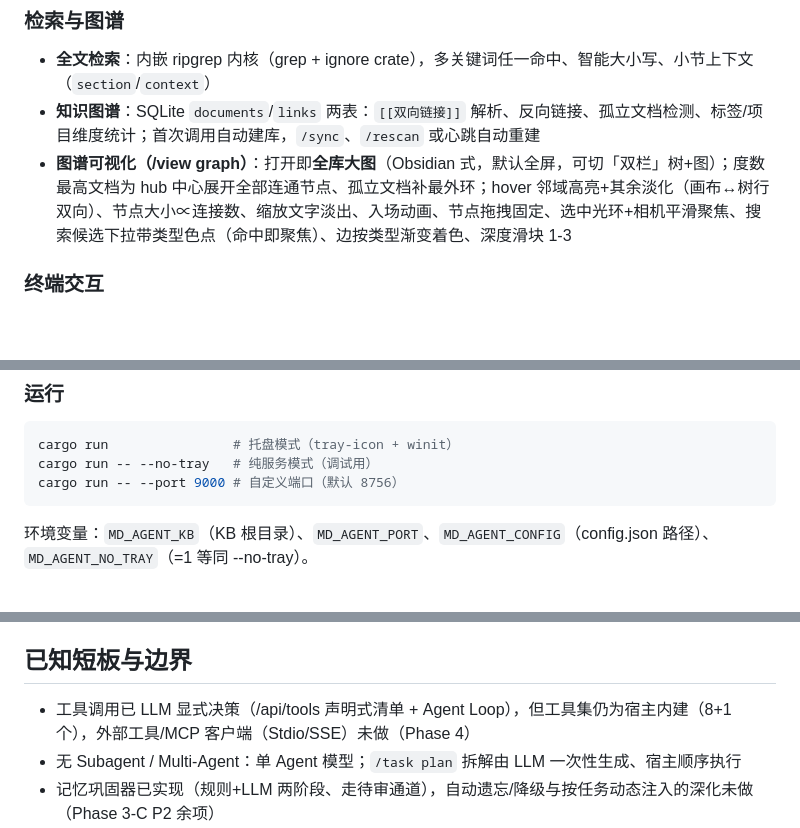
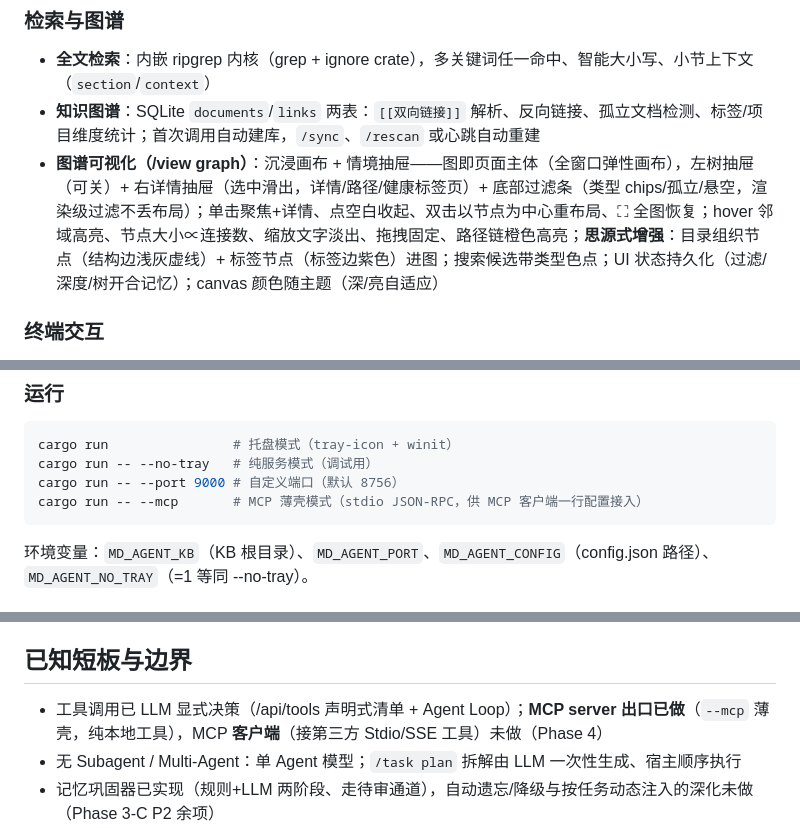
Before and after one commit to qing3a/md-agent, a Markdown page: README.md, 3 parts joined by grey strips. GitHub-like rendering; blank space fills up the shorter version.

````diff
--- a/README.md
+++ b/README.md
@@ -28,7 +28,7 @@
 
 - **全文检索**：内嵌 ripgrep 内核（grep + ignore crate），多关键词任一命中、智能大小写、小节上下文（`section`/`context`）
 - **知识图谱**：SQLite `documents`/`links` 两表：`[[双向链接]]` 解析、反向链接、孤立文档检测、标签/项目维度统计；首次调用自动建库，`/sync`、`/rescan` 或心跳自动重建
-- **图谱可视化（/view graph）**：打开即**全库大图**（Obsidian 式，默认全屏，可切「双栏」树+图）；度数最高文档为 hub 中心展开全部连通节点、孤立文档补最外环；hover 邻域高亮+其余淡化（画布↔树行双向）、节点大小∝连接数、缩放文字淡出、入场动画、节点拖拽固定、选中光环+相机平滑聚焦、搜索候选下拉带类型色点（命中即聚焦）、边按类型渐变着色、深度滑块 1-3
+- **图谱可视化（/view graph）**：沉浸画布 + 情境抽屉——图即页面主体（全窗口弹性画布），左树抽屉（可关）+ 右详情抽屉（选中滑出，详情/路径/健康标签页）+ 底部过滤条（类型 chips/孤立/悬空，渲染级过滤不丢布局）；单击聚焦+详情、点空白收起、双击以节点为中心重布局、⛶ 全图恢复；hover 邻域高亮、节点大小∝连接数、缩放文字淡出、拖拽固定、路径链橙色高亮；**思源式增强**：目录组织节点（结构边浅灰虚线）+ 标签节点（标签边紫色）进图；搜索候选带类型色点；UI 状态持久化（过滤/深度/树开合记忆）；canvas 颜色随主题（深/亮自适应）
 
 ### 终端交互
 
@@ -96,6 +107,7 @@
 cargo run                # 托盘模式（tray-icon + winit）
 cargo run -- --no-tray   # 纯服务模式（调试用）
 cargo run -- --port 9000 # 自定义端口（默认 8756）
+cargo run -- --mcp       # MCP 薄壳模式（stdio JSON-RPC，供 MCP 客户端一行配置接入）
 ```
 
 环境变量：`MD_AGENT_KB`（KB 根目录）、`MD_AGENT_PORT`、`MD_AGENT_CONFIG`（config.json 路径）、`MD_AGENT_NO_TRAY`（=1 等同 --no-tray）。
@@ -298,7 +311,7 @@ Phase 4  生态化（可选，与"轻量"定位有张力，个人场景可长期
 
 ## 已知短板与边界
 
-- 工具调用已 LLM 显式决策（/api/tools 声明式清单 + Agent Loop），但工具集仍为宿主内建（8+1 个），外部工具/MCP 客户端（Stdio/SSE）未做（Phase 4）
+- 工具调用已 LLM 显式决策（/api/tools 声明式清单 + Agent Loop）；**MCP server 出口已做**（`--mcp` 薄壳，纯本地工具），MCP **客户端**（接第三方 Stdio/SSE 工具）未做（Phase 4）
 - 无 Subagent / Multi-Agent：单 Agent 模型；`/task plan` 拆解由 LLM 一次性生成、宿主顺序执行
 - 记忆巩固器已实现（规则+LLM 两阶段、走待审通道），自动遗忘/降级与按任务动态注入的深化未做（Phase 3-C P2 余项）
 - Skills 注册表已就绪（/api/skills + trigger 触发注入），技能产物的质量收敛仍依赖人审（/approve）
````
Also changed, not shown: other parts of README.md (+17 -4 lines).
